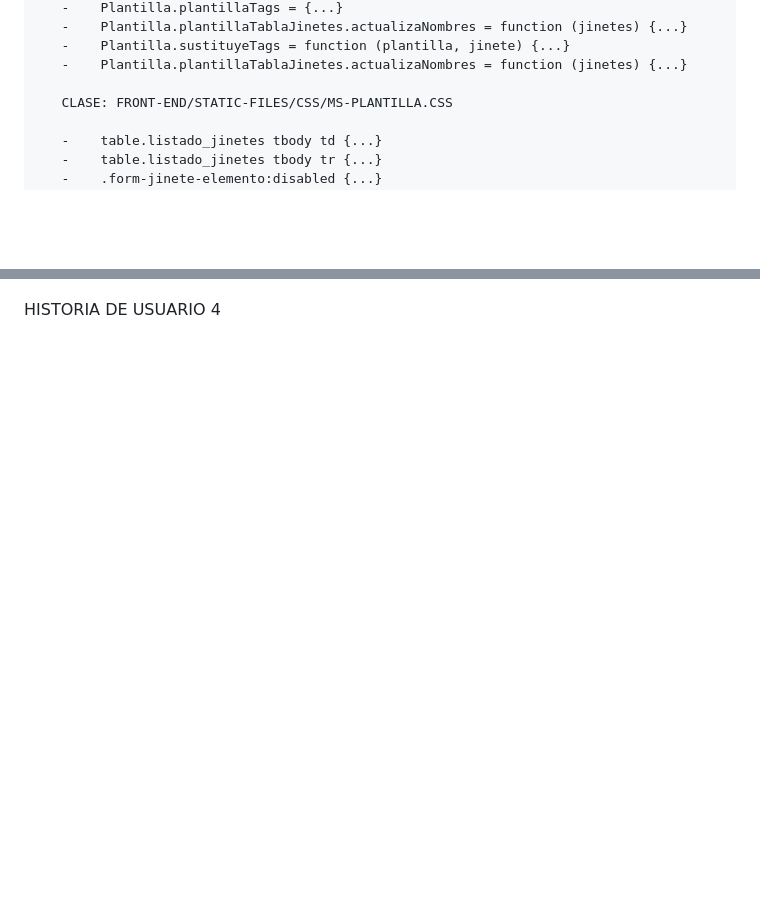
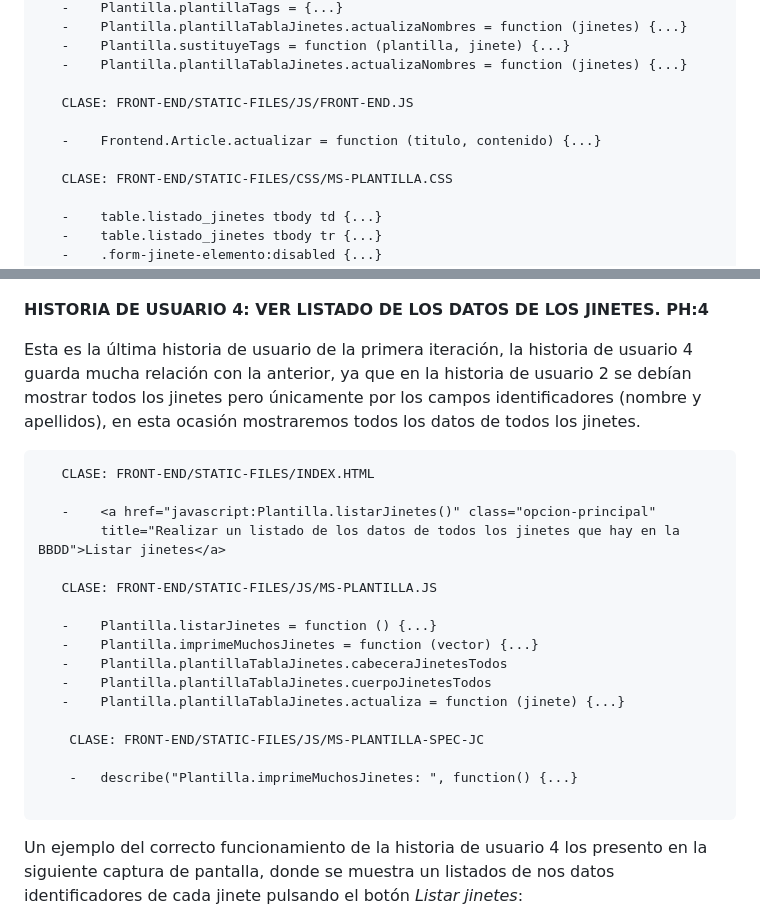
Before and after one commit to UJA-DAGIL-22-23/dagil-2022-2023-practica-3-egp00044, a Markdown page: README.md, 2 parts joined by grey strips. GitHub-like rendering; blank space fills up the shorter version.

Commit message:
explicada iteración 1

````diff
--- a/README.md
+++ b/README.md
@@ -478,6 +478,10 @@ Los métodos y clases modificados/añadidos han sido:
    -    Plantilla.sustituyeTags = function (plantilla, jinete) {...}
    -    Plantilla.plantillaTablaJinetes.actualizaNombres = function (jinetes) {...}
 
+   CLASE: FRONT-END/STATIC-FILES/JS/FRONT-END.JS
+
+   -    Frontend.Article.actualizar = function (titulo, contenido) {...}
+
    CLASE: FRONT-END/STATIC-FILES/CSS/MS-PLANTILLA.CSS
 
    -    table.listado_jinetes tbody td {...}
@@ -514,7 +518,36 @@ pulsando el botón *Nombrar a los jinetes*:
 
 ![Resultado de la HU 2](./assets/img/Historia_de_Usuario_2.png)
 
-HISTORIA DE USUARIO 4
+**HISTORIA DE USUARIO 4: VER LISTADO DE LOS DATOS DE LOS JINETES. PH:4**
+
+Esta es la última historia de usuario de la primera iteración, la historia de usuario
+4 guarda mucha relación con la anterior, ya que en la historia de usuario 2
+se debían mostrar todos los jinetes pero únicamente por los campos identificadores (nombre y apellidos),
+en esta ocasión mostraremos todos los datos de todos los jinetes.
+
+```
+   CLASE: FRONT-END/STATIC-FILES/INDEX.HTML
+
+   -    <a href="javascript:Plantilla.listarJinetes()" class="opcion-principal"
+        title="Realizar un listado de los datos de todos los jinetes que hay en la BBDD">Listar jinetes</a>
+
+   CLASE: FRONT-END/STATIC-FILES/JS/MS-PLANTILLA.JS
+
+   -    Plantilla.listarJinetes = function () {...}
+   -    Plantilla.imprimeMuchosJinetes = function (vector) {...}
+   -    Plantilla.plantillaTablaJinetes.cabeceraJinetesTodos
+   -    Plantilla.plantillaTablaJinetes.cuerpoJinetesTodos
+   -    Plantilla.plantillaTablaJinetes.actualiza = function (jinete) {...}
+
+    CLASE: FRONT-END/STATIC-FILES/JS/MS-PLANTILLA-SPEC-JC
+
+    -   describe("Plantilla.imprimeMuchosJinetes: ", function() {...}
+
+```
+
+Un ejemplo del correcto funcionamiento de la historia de usuario 4 los presento en
+la siguiente captura de pantalla, donde se muestra un listados de nos datos identificadores de cada jinete
+pulsando el botón *Listar jinetes*:
 
 ![Resultado de la HU 4](./assets/img/Historia_de_Usuario_4.png)
 
````
